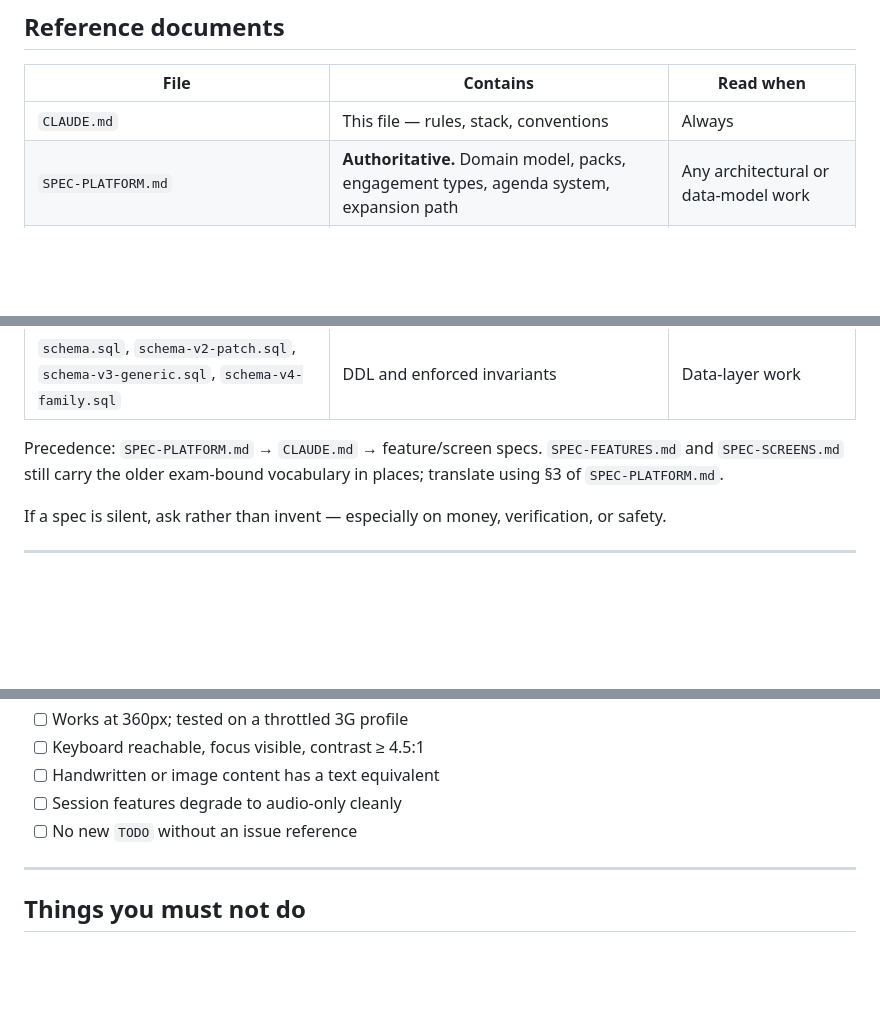
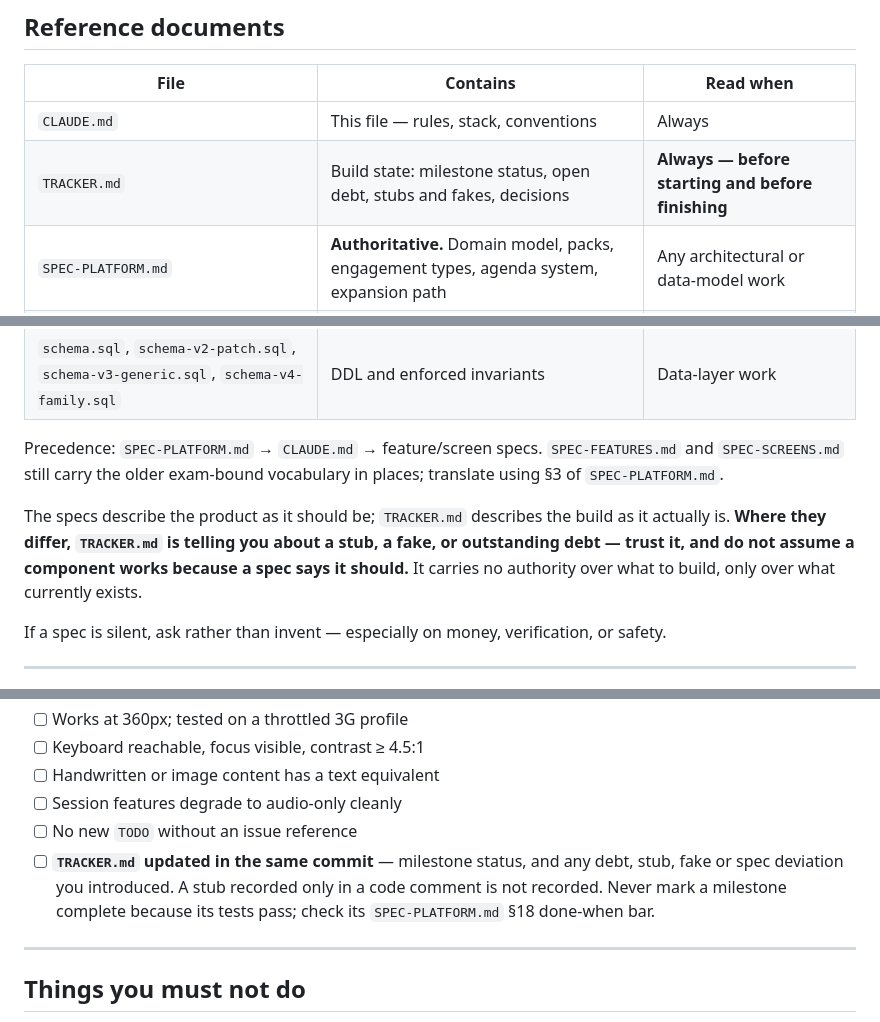
Before and after one commit to creator-alpha001/Consultancy, a Markdown page: CLAUDE.md, 3 parts joined by grey strips. GitHub-like rendering; blank space fills up the shorter version.

```diff
--- a/CLAUDE.md
+++ b/CLAUDE.md
@@ -31,12 +31,19 @@ Read `SPEC-PLATFORM.md` before any architectural work. It supersedes the product
 | File | Contains | Read when |
 |---|---|---|
 | `CLAUDE.md` | This file — rules, stack, conventions | Always |
+| `TRACKER.md` | Build state: milestone status, open debt, stubs and fakes, decisions | **Always — before starting and before finishing** |
 | `SPEC-PLATFORM.md` | **Authoritative.** Domain model, packs, engagement types, agenda system, expansion path | Any architectural or data-model work |
 | `SPEC-FEATURES.md` | Feature behaviour, APIs, edge cases, acceptance criteria | Backend or logic work |
 | `SPEC-SCREENS.md` | Screen layout, states, copy — currently written for the exam family | UI work |
 | `schema.sql`, `schema-v2-patch.sql`, `schema-v3-generic.sql`, `schema-v4-family.sql` | DDL and enforced invariants | Data-layer work |
 
 Precedence: `SPEC-PLATFORM.md` → `CLAUDE.md` → feature/screen specs. `SPEC-FEATURES.md` and `SPEC-SCREENS.md` still carry the older exam-bound vocabulary in places; translate using §3 of `SPEC-PLATFORM.md`.
+
+The specs describe the product as it should be; `TRACKER.md` describes the
+build as it actually is. **Where they differ, `TRACKER.md` is telling you
+about a stub, a fake, or outstanding debt — trust it, and do not assume a
+component works because a spec says it should.** It carries no authority
+over what to build, only over what currently exists.
 
 If a spec is silent, ask rather than invent — especially on money, verification, or safety.
 
@@ -193,6 +200,11 @@ src/modules/
 - [ ] Handwritten or image content has a text equivalent
 - [ ] Session features degrade to audio-only cleanly
 - [ ] No new `TODO` without an issue reference
+- [ ] **`TRACKER.md` updated in the same commit** — milestone status, and any
+      debt, stub, fake or spec deviation you introduced. A stub recorded
+      only in a code comment is not recorded. Never mark a milestone
+      complete because its tests pass; check its `SPEC-PLATFORM.md` §18
+      done-when bar.
 
 ---
 
```
Also changed, not shown: TRACKER.md (added, +134 -0 lines).
